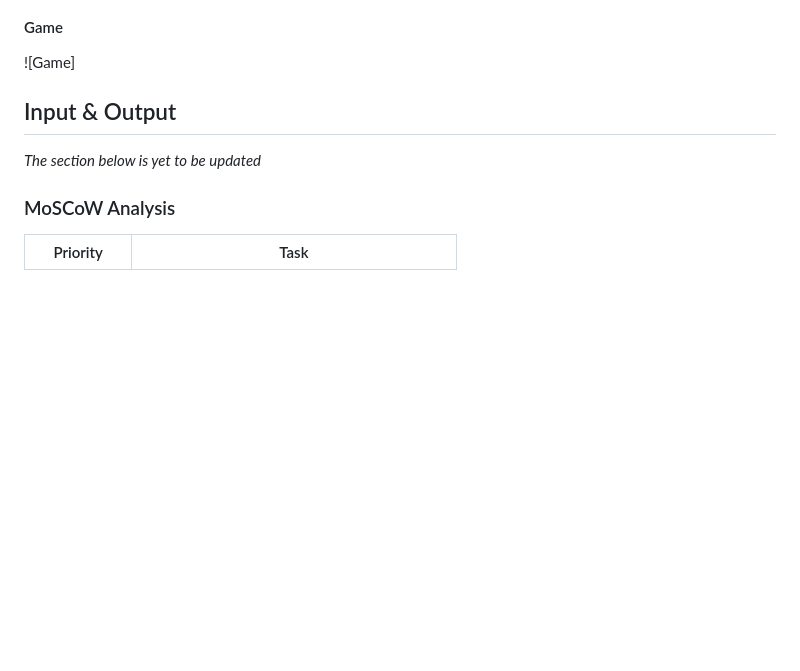
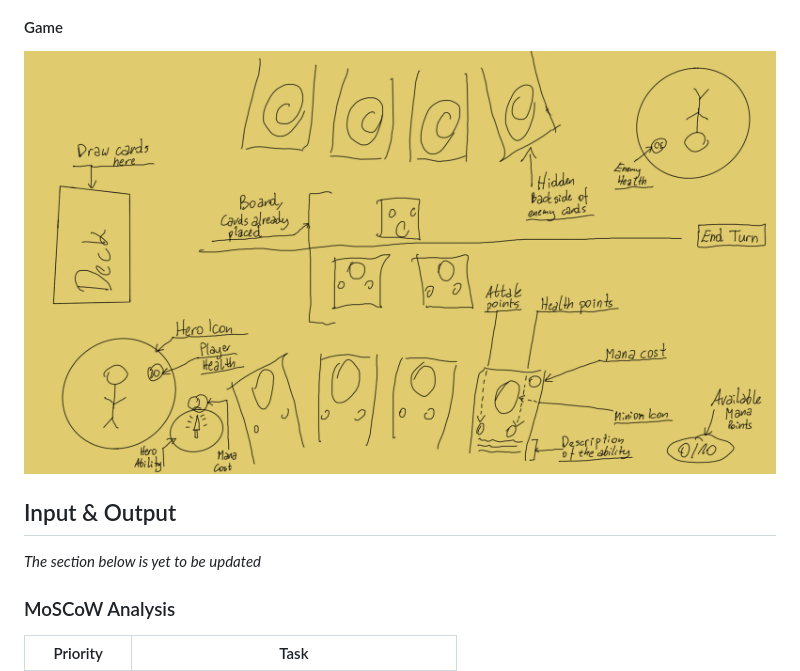
Before and after one commit to Geniools/CardCraft, a Markdown page: Docs/StartDocument.md, the part around the change. GitHub-like rendering; pictures changed too: Docs/Assets/Card_Craft_Board.png (added); blank space fills up the shorter version.

Commit message:
Added Board sketch to Assets folder and Start Document file

```diff
--- a/Docs/StartDocument.md
+++ b/Docs/StartDocument.md
@@ -62,7 +62,7 @@ here: (https://hearthstone.fandom.com/wiki/Gameplay)
 
 #### Game
 
-![Game]
+![Game](./Assets/Card_Craft_Board.png)
 
 ## Input & Output
 
```
